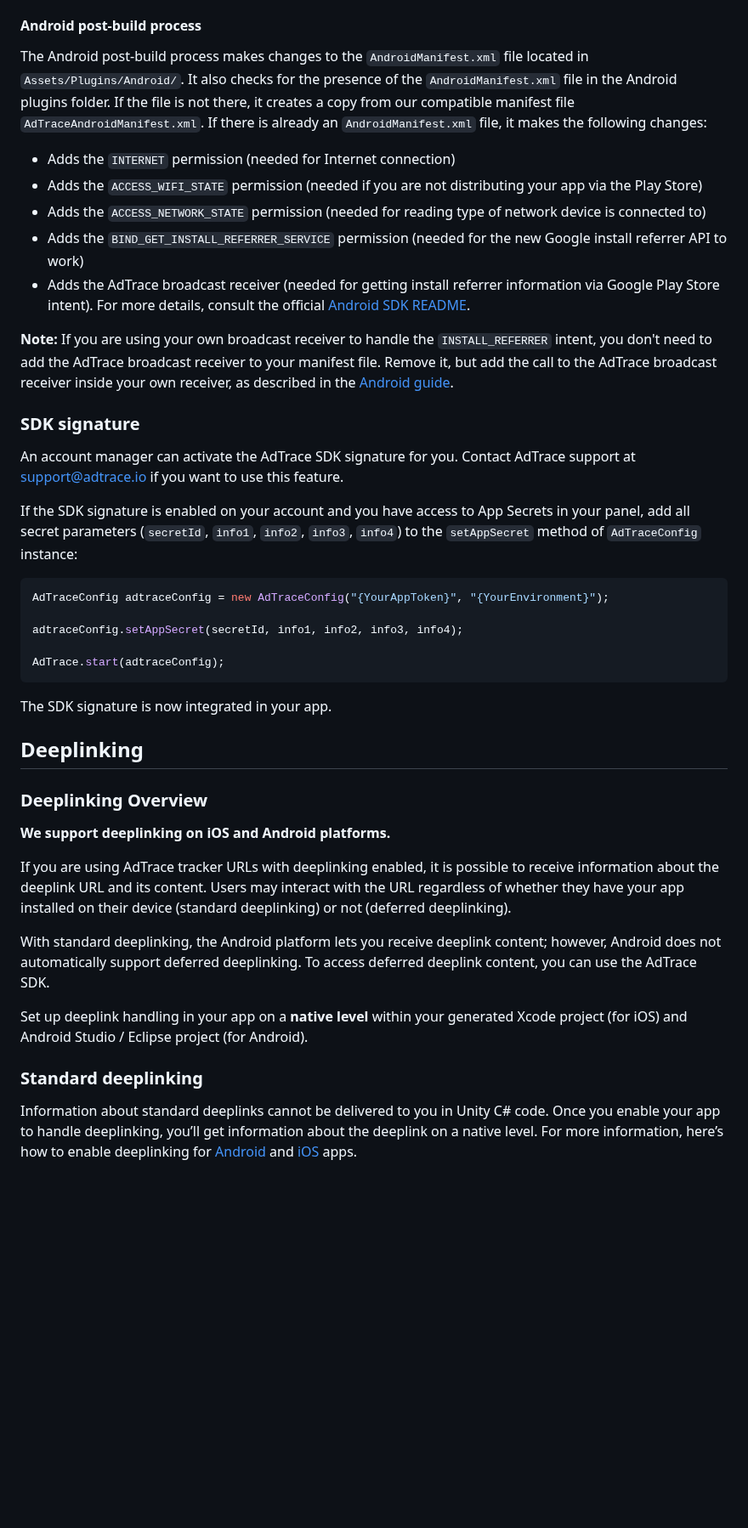
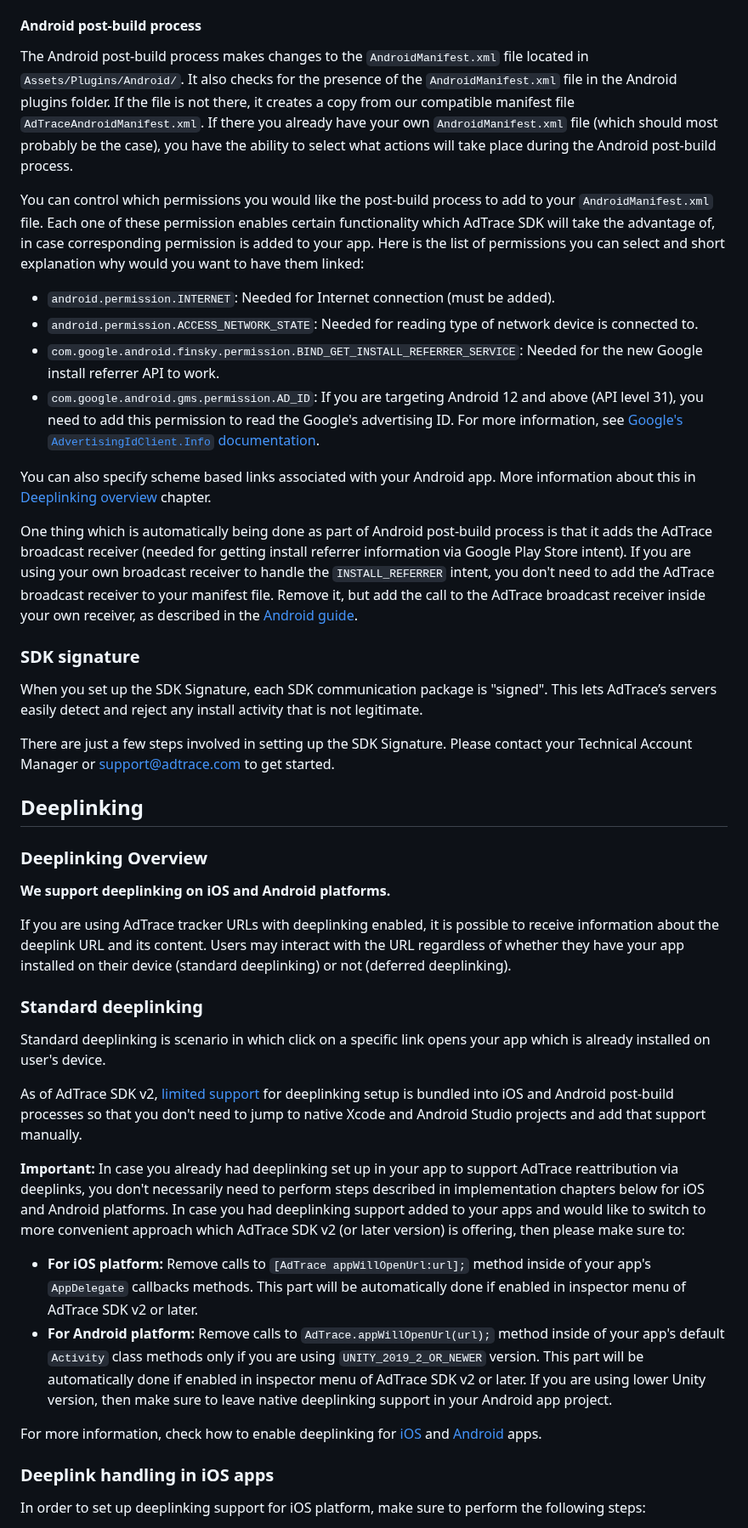
Before and after one commit to adtrace/adtrace_sdk_unity, a Markdown page: README.md, the part around one of its changes. Shown at 85% size. GitHub-like rendering; blank space fills up the shorter version.

````diff
--- a/README.md
+++ b/README.md
@@ -266,32 +257,24 @@ In case you enable iOS 14+ support (`Assets/AdTrace/Toggle iOS 14 Support`), iOS
 
 #### <a id="qs-post-build-android"></a>Android post-build process
 
-The Android post-build process makes changes to the `AndroidManifest.xml` file located in `Assets/Plugins/Android/`. It also checks for the presence of the `AndroidManifest.xml` file in the Android plugins folder. If the file is not there, it creates a copy from our compatible manifest file `AdTraceAndroidManifest.xml`. If there is already an `AndroidManifest.xml` file, it makes the following changes:
+The Android post-build process makes changes to the `AndroidManifest.xml` file located in `Assets/Plugins/Android/`. It also checks for the presence of the `AndroidManifest.xml` file in the Android plugins folder. If the file is not there, it creates a copy from our compatible manifest file `AdTraceAndroidManifest.xml`. If there you already have your own `AndroidManifest.xml` file (which should most probably be the case), you have the ability to select what actions will take place during the Android post-build process.
 
-- Adds the `INTERNET` permission (needed for Internet connection)
-- Adds the `ACCESS_WIFI_STATE` permission (needed if you are not distributing your app via the Play Store)
-- Adds the `ACCESS_NETWORK_STATE` permission (needed for reading type of network device is connected to)
-- Adds the `BIND_GET_INSTALL_REFERRER_SERVICE` permission (needed for the new Google install referrer API to work)
-- Adds the AdTrace broadcast receiver (needed for getting install referrer information via Google Play Store intent). For more details, consult the official [Android SDK README][android].
+You can control which permissions you would like the post-build process to add to your `AndroidManifest.xml` file. Each one of these permission enables certain functionality which AdTrace SDK will take the advantage of, in case corresponding permission is added to your app. Here is the list of permissions you can select and short explanation why would you want to have them linked:
 
-**Note:** If you are using your own broadcast receiver to handle the `INSTALL_REFERRER` intent, you don't need to add the AdTrace broadcast receiver to your manifest file. Remove it, but add the call to the AdTrace broadcast receiver inside your own receiver, as described in the [Android guide][android-custom-receiver].
+- `android.permission.INTERNET`: Needed for Internet connection (must be added).
+- `android.permission.ACCESS_NETWORK_STATE`: Needed for reading type of network device is connected to.
+- `com.google.android.finsky.permission.BIND_GET_INSTALL_REFERRER_SERVICE`: Needed for the new Google install referrer API to work.
+- `com.google.android.gms.permission.AD_ID`: If you are targeting Android 12 and above (API level 31), you need to add this permission to read the Google's advertising ID. For more information, see [Google's `AdvertisingIdClient.Info` documentation](https://developers.google.com/android/reference/com/google/android/gms/ads/identifier/AdvertisingIdClient.Info#public-string-getid).
+
+You can also specify scheme based links associated with your Android app. More information about this in [Deeplinking overview](#dl) chapter.
+
+One thing which is automatically being done as part of Android post-build process is that it adds the AdTrace broadcast receiver (needed for getting install referrer information via Google Play Store intent). If you are using your own broadcast receiver to handle the `INSTALL_REFERRER` intent, you don't need to add the AdTrace broadcast receiver to your manifest file. Remove it, but add the call to the AdTrace broadcast receiver inside your own receiver, as described in the [Android guide](https://github.com/adtrace/android_sdk/blob/master/doc/english/referrer.md).
 
 ### <a id="qs-sdk-signature"></a>SDK signature
 
-An account manager can activate the AdTrace SDK signature for you. Contact AdTrace support at support@adtrace.io if you want to use this feature.
+When you set up the SDK Signature, each SDK communication package is "signed". This lets AdTrace’s servers easily detect and reject any install activity that is not legitimate.
 
-If the SDK signature is enabled on your account and you have access to App Secrets in your panel, add all secret parameters (`secretId`, `info1`, `info2`, `info3`, `info4`) to the `setAppSecret` method of `AdTraceConfig` instance:
-
-```cs
-AdTraceConfig adtraceConfig = new AdTraceConfig("{YourAppToken}", "{YourEnvironment}");
-
-adtraceConfig.setAppSecret(secretId, info1, info2, info3, info4);
-
-AdTrace.start(adtraceConfig);
-```
-
-The SDK signature is now integrated in your app.
-
+There are just a few steps involved in setting up the SDK Signature. Please contact your Technical Account Manager or support@adtrace.com to get started.
 
 ## Deeplinking
 
@@ -301,10 +284,20 @@ The SDK signature is now integrated in your app.
 
 If you are using AdTrace tracker URLs with deeplinking enabled, it is possible to receive information about the deeplink URL and its content. Users may interact with the URL regardless of whether they have your app installed on their device (standard deeplinking) or not (deferred deeplinking).
 
-With standard deeplinking, the Android platform lets you receive deeplink content; however, Android does not automatically support deferred deeplinking. To access deferred deeplink content, you can use the AdTrace SDK.
-
-Set up deeplink handling in your app on a **native level** within your generated Xcode project (for iOS) and Android Studio / Eclipse project (for Android).
-
 ### <a id="dl-standard"></a>Standard deeplinking
 
-Information about standard deeplinks cannot be delivered to you in Unity C# code. Once you enable your app to handle deeplinking, you’ll get information about the deeplink on a native level. For more information, here’s how to enable deeplinking for [Android](#dl-app-android) and [iOS](#dl-app-ios) apps.
+Standard deeplinking is scenario in which click on a specific link opens your app which is already installed on user's device.
+
+As of AdTrace SDK v2, [limited support](#why-limited-support) for deeplinking setup is bundled into iOS and Android post-build processes so that you don't need to jump to native Xcode and Android Studio projects and add that support manually.
+
+**Important:** In case you already had deeplinking set up in your app to support AdTrace reattribution via deeplinks, you don't necessarily need to perform steps described in implementation chapters below for iOS and Android platforms. In case you had deeplinking support added to your apps and would like to switch to more convenient approach which AdTrace SDK v2 (or later version) is offering, then please make sure to:
+
+- **For iOS platform:** Remove calls to `[AdTrace appWillOpenUrl:url];` method inside of your app's `AppDelegate` callbacks methods. This part will be automatically done if enabled in inspector menu of AdTrace SDK v2 or later.
+- **For Android platform:** Remove calls to `AdTrace.appWillOpenUrl(url);` method inside of your app's default `Activity` class methods only if you are using `UNITY_2019_2_OR_NEWER` version. This part will be automatically done if enabled in inspector menu of AdTrace SDK v2 or later. If you are using lower Unity version, then make sure to leave native deeplinking support in your Android app project.
+
+For more information, check how to enable deeplinking for [iOS](#dl-app-ios) and [Android](#dl-app-android) apps.
+
+### <a id="dl-app-ios"></a>Deeplink handling in iOS apps
+
+In order to set up deeplinking support for iOS platform, make sure to perform the following steps:
+
````
Also changed, not shown: other parts of README.md (+154 -177 lines), doc/assets/import_package.png, doc/assets/prefab-editor.png (deleted), doc/assets/settings.png (added).
